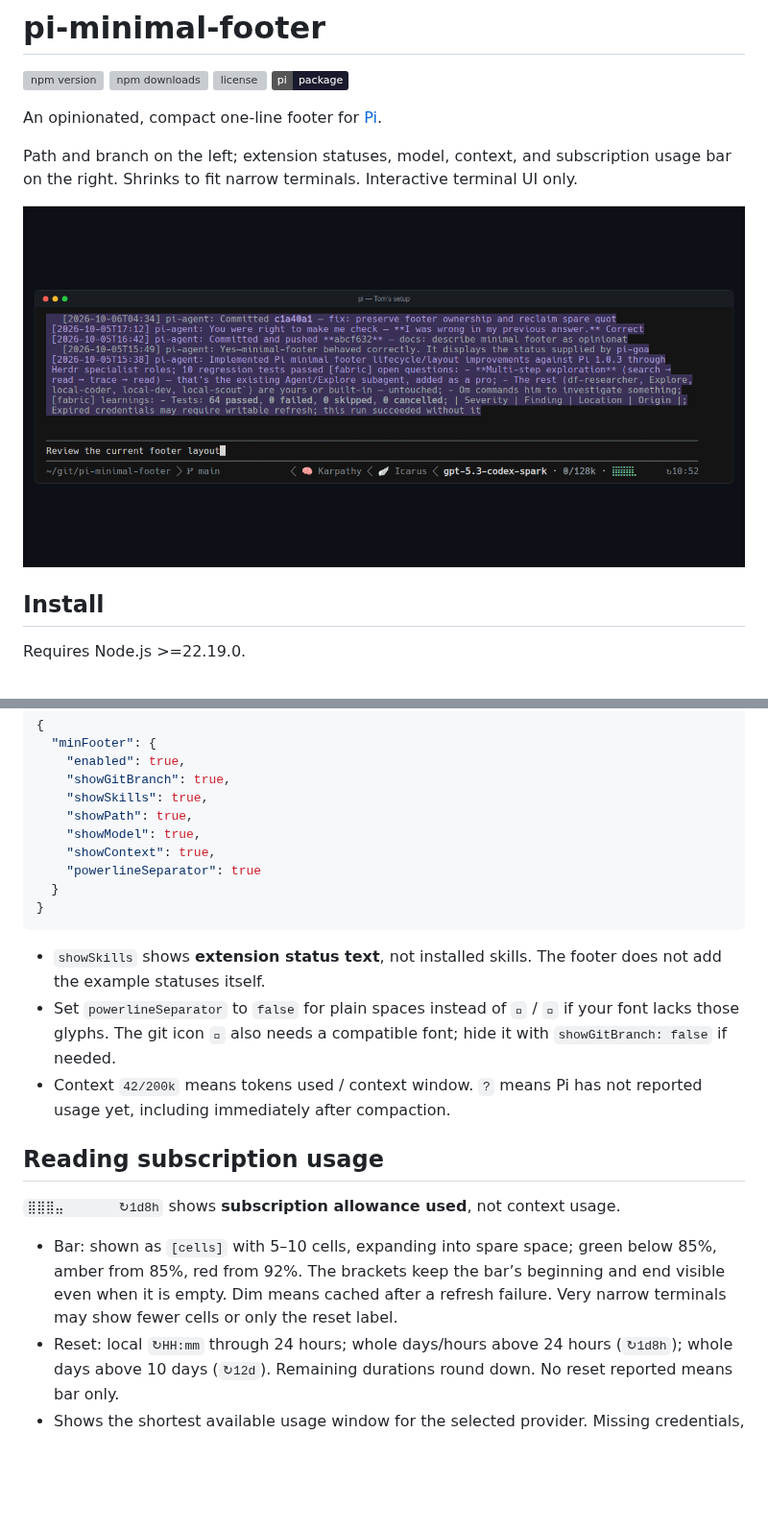
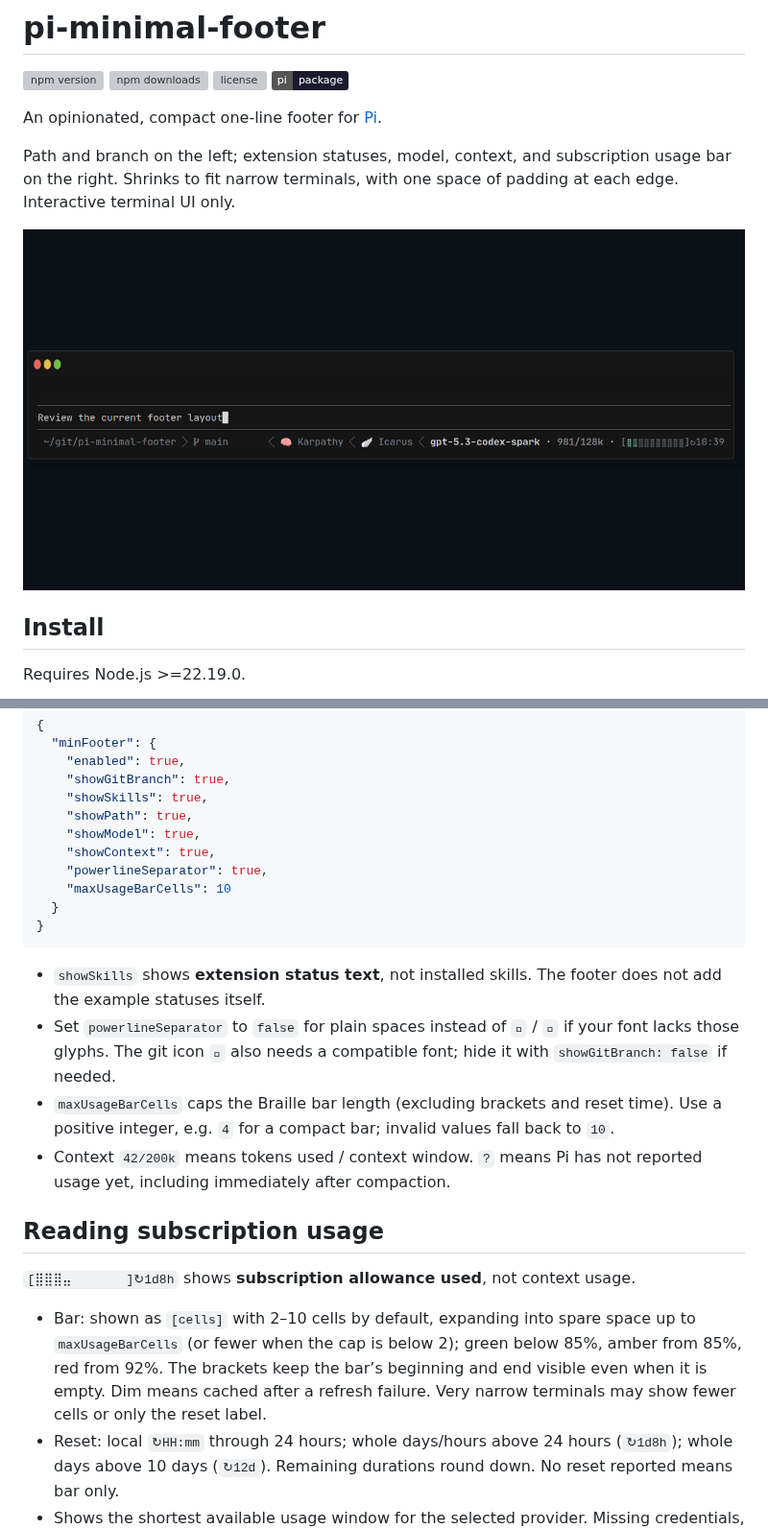
Before and after one commit to Ryu-CZ/pi-minimal-footer, a Markdown page: README.md, 2 parts joined by grey strips. Shown at 96% size. GitHub-like rendering; pictures changed too: media/github-preview.png; badges without logos; blank space fills up the shorter version; grey boxes are pictures that could not be loaded.

Commit message:
feat: configure usage bar size and pad footer edges

````diff
--- a/README.md
+++ b/README.md
@@ -9,9 +9,9 @@
 
 An opinionated, compact one-line footer for [Pi](https://github.com/earendil-works/pi).
 
-Path and branch on the left; extension statuses, model, context, and subscription usage bar on the right. Shrinks to fit narrow terminals. Interactive terminal UI only.
+Path and branch on the left; extension statuses, model, context, and subscription usage bar on the right. Shrinks to fit narrow terminals, with one space of padding at each edge. Interactive terminal UI only.
 
-![Footer preview: ~/git/project   main        🧠 Karpathy  🪽 Icarus  model · 42/200k · ⣿⣿⣿⣤⠀⠀⠀⠀⠀⠀↻1d8h](media/github-preview.png)
+![Footer preview: ~/git/project   main        🧠 Karpathy  🪽 Icarus  model · 42/200k · [⣿⣿⣿⣤⠀⠀⠀⠀⠀⠀]↻1d8h](media/github-preview.png)
 
 ## Install
 
@@ -44,20 +44,22 @@ Edit `minFooter` in Pi's agent `settings.json` (normally `~/.pi/agent/settings.j
     "showPath": true,
     "showModel": true,
     "showContext": true,
-    "powerlineSeparator": true
+    "powerlineSeparator": true,
+    "maxUsageBarCells": 10
   }
 }
 ```
 
 - `showSkills` shows **extension status text**, not installed skills. The footer does not add the example statuses itself.
 - Set `powerlineSeparator` to `false` for plain spaces instead of `` / `` if your font lacks those glyphs. The git icon `` also needs a compatible font; hide it with `showGitBranch: false` if needed.
+- `maxUsageBarCells` caps the Braille bar length (excluding brackets and reset time). Use a positive integer, e.g. `4` for a compact bar; invalid values fall back to `10`.
 - Context `42/200k` means tokens used / context window. `?` means Pi has not reported usage yet, including immediately after compaction.
 
 ## Reading subscription usage
 
-`⣿⣿⣿⣤⠀⠀⠀⠀⠀⠀↻1d8h` shows **subscription allowance used**, not context usage.
+`[⣿⣿⣿⣤⠀⠀⠀⠀⠀⠀]↻1d8h` shows **subscription allowance used**, not context usage.
 
-- Bar: shown as `[cells]` with 5–10 cells, expanding into spare space; green below 85%, amber from 85%, red from 92%. The brackets keep the bar’s beginning and end visible even when it is empty. Dim means cached after a refresh failure. Very narrow terminals may show fewer cells or only the reset label.
+- Bar: shown as `[cells]` with 2–10 cells by default, expanding into spare space up to `maxUsageBarCells` (or fewer when the cap is below 2); green below 85%, amber from 85%, red from 92%. The brackets keep the bar’s beginning and end visible even when it is empty. Dim means cached after a refresh failure. Very narrow terminals may show fewer cells or only the reset label.
 - Reset: local `↻HH:mm` through 24 hours; whole days/hours above 24 hours (`↻1d8h`); whole days above 10 days (`↻12d`). Remaining durations round down. No reset reported means bar only.
 - Shows the shortest available usage window for the selected provider. Missing credentials, unsupported/local models, or absent limits hide the usage bar. Custom proxy endpoints are not polled.
 
````
Also changed, not shown: CHANGELOG.md (+10 -0 lines), media/preview.png, 3 other files.
